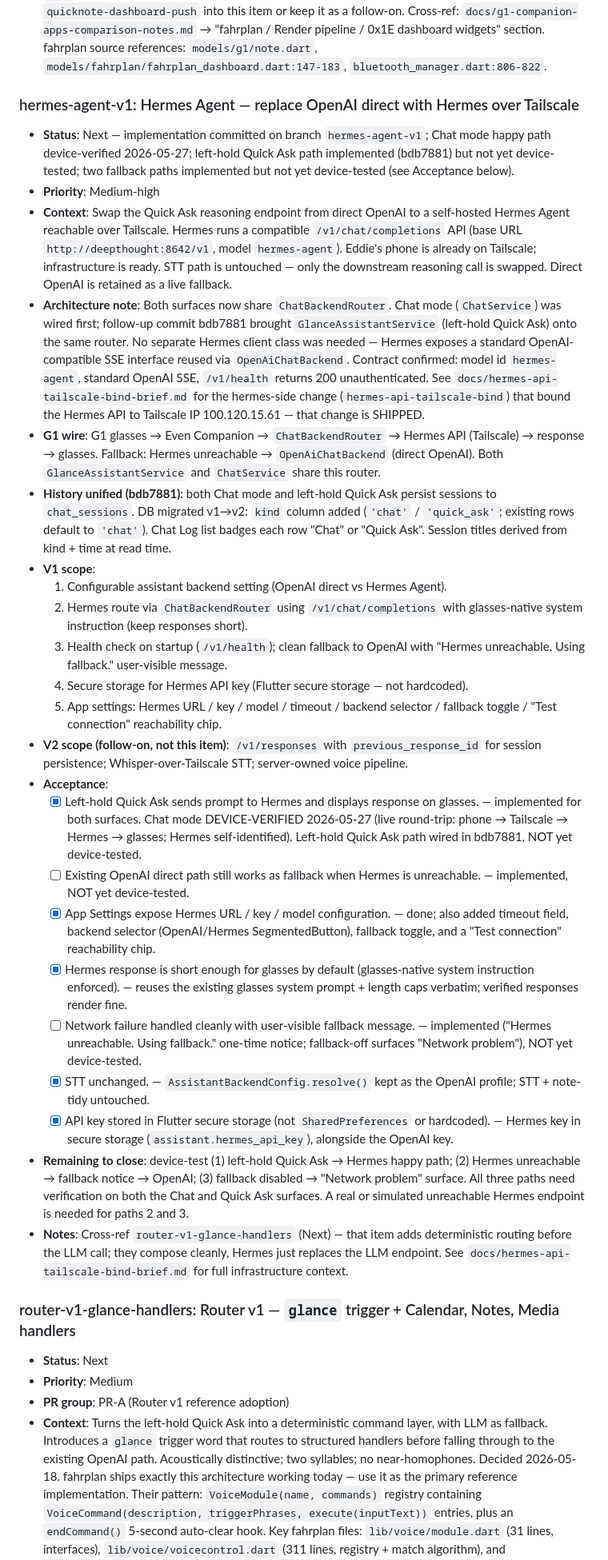
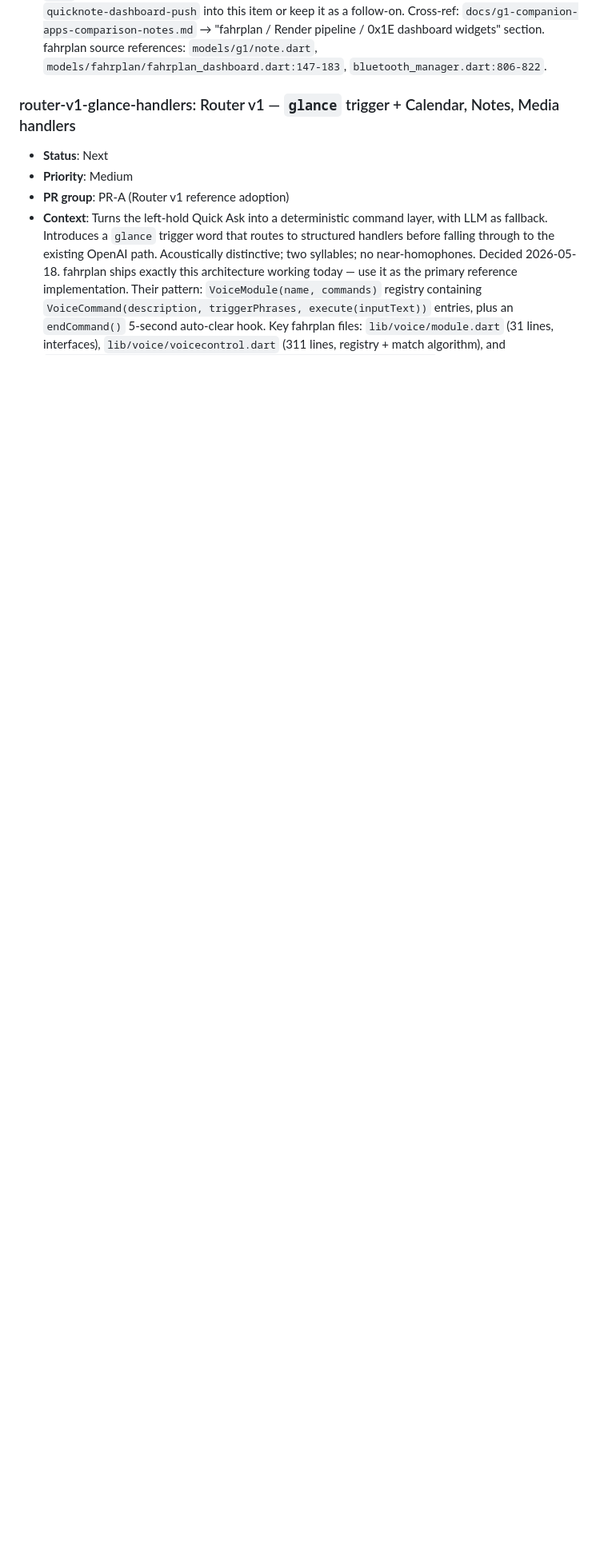
Before and after one commit to Cheddies1/even-g1-companion, a Markdown page: docs/current-worklist.md, the part around one of its changes. Shown at 80% size. GitHub-like rendering; blank space fills up the shorter version.

```diff
--- a/docs/current-worklist.md
+++ b/docs/current-worklist.md
@@ -89,30 +89,6 @@ Working, but still needs real-world observation:
   - [ ] Note slots correctly deleted when widgets are dismissed or empty.
 - **Notes**: Supersedes the former `dashboard-injection` Backlog entry. Cross-ref `quicknote-dashboard-push` (Backlog) — that item pushes a completed QuickNote to a named slot; they share the `0x1E` byte format but are separate features. Decide at implementation time whether to fold `quicknote-dashboard-push` into this item or keep it as a follow-on. Cross-ref: `docs/g1-companion-apps-comparison-notes.md` → "fahrplan / Render pipeline / 0x1E dashboard widgets" section. fahrplan source references: `models/g1/note.dart`, `models/fahrplan/fahrplan_dashboard.dart:147-183`, `bluetooth_manager.dart:806-822`.
 
-### hermes-agent-v1: Hermes Agent — replace OpenAI direct with Hermes over Tailscale
-- **Status**: Next — implementation committed on branch `hermes-agent-v1`; Chat mode happy path device-verified 2026-05-27; left-hold Quick Ask path implemented (bdb7881) but not yet device-tested; two fallback paths implemented but not yet device-tested (see Acceptance below).
-- **Priority**: Medium-high
-- **Context**: Swap the Quick Ask reasoning endpoint from direct OpenAI to a self-hosted Hermes Agent reachable over Tailscale. Hermes runs a compatible `/v1/chat/completions` API (base URL `http://deepthought:8642/v1`, model `hermes-agent`). Eddie's phone is already on Tailscale; infrastructure is ready. STT path is untouched — only the downstream reasoning call is swapped. Direct OpenAI is retained as a live fallback.
-- **Architecture note**: Both surfaces now share `ChatBackendRouter`. Chat mode (`ChatService`) was wired first; follow-up commit bdb7881 brought `GlanceAssistantService` (left-hold Quick Ask) onto the same router. No separate Hermes client class was needed — Hermes exposes a standard OpenAI-compatible SSE interface reused via `OpenAiChatBackend`. Contract confirmed: model id `hermes-agent`, standard OpenAI SSE, `/v1/health` returns 200 unauthenticated. See `docs/hermes-api-tailscale-bind-brief.md` for the hermes-side change (`hermes-api-tailscale-bind`) that bound the Hermes API to Tailscale IP 100.120.15.61 — that change is SHIPPED.
-- **G1 wire**: G1 glasses → Even Companion → `ChatBackendRouter` → Hermes API (Tailscale) → response → glasses. Fallback: Hermes unreachable → `OpenAiChatBackend` (direct OpenAI). Both `GlanceAssistantService` and `ChatService` share this router.
-- **History unified (bdb7881)**: both Chat mode and left-hold Quick Ask persist sessions to `chat_sessions`. DB migrated v1→v2: `kind` column added (`'chat'` / `'quick_ask'`; existing rows default to `'chat'`). Chat Log list badges each row "Chat" or "Quick Ask". Session titles derived from kind + time at read time.
-- **V1 scope**:
-  1. Configurable assistant backend setting (OpenAI direct vs Hermes Agent).
-  2. Hermes route via `ChatBackendRouter` using `/v1/chat/completions` with glasses-native system instruction (keep responses short).
-  3. Health check on startup (`/v1/health`); clean fallback to OpenAI with "Hermes unreachable. Using fallback." user-visible message.
-  4. Secure storage for Hermes API key (Flutter secure storage — not hardcoded).
-  5. App settings: Hermes URL / key / model / timeout / backend selector / fallback toggle / "Test connection" reachability chip.
-- **V2 scope (follow-on, not this item)**: `/v1/responses` with `previous_response_id` for session persistence; Whisper-over-Tailscale STT; server-owned voice pipeline.
-- **Acceptance**:
-  - [x] Left-hold Quick Ask sends prompt to Hermes and displays response on glasses. — implemented for both surfaces. Chat mode DEVICE-VERIFIED 2026-05-27 (live round-trip: phone → Tailscale → Hermes → glasses; Hermes self-identified). Left-hold Quick Ask path wired in bdb7881, NOT yet device-tested.
-  - [ ] Existing OpenAI direct path still works as fallback when Hermes is unreachable. — implemented, NOT yet device-tested.
-  - [x] App Settings expose Hermes URL / key / model configuration. — done; also added timeout field, backend selector (OpenAI/Hermes SegmentedButton), fallback toggle, and a "Test connection" reachability chip.
-  - [x] Hermes response is short enough for glasses by default (glasses-native system instruction enforced). — reuses the existing glasses system prompt + length caps verbatim; verified responses render fine.
-  - [ ] Network failure handled cleanly with user-visible fallback message. — implemented ("Hermes unreachable. Using fallback." one-time notice; fallback-off surfaces "Network problem"), NOT yet device-tested.
-  - [x] STT unchanged. — `AssistantBackendConfig.resolve()` kept as the OpenAI profile; STT + note-tidy untouched.
-  - [x] API key stored in Flutter secure storage (not `SharedPreferences` or hardcoded). — Hermes key in secure storage (`assistant.hermes_api_key`), alongside the OpenAI key.
-- **Remaining to close**: device-test (1) left-hold Quick Ask → Hermes happy path; (2) Hermes unreachable → fallback notice → OpenAI; (3) fallback disabled → "Network problem" surface. All three paths need verification on both the Chat and Quick Ask surfaces. A real or simulated unreachable Hermes endpoint is needed for paths 2 and 3.
-- **Notes**: Cross-ref `router-v1-glance-handlers` (Next) — that item adds deterministic routing before the LLM call; they compose cleanly, Hermes just replaces the LLM endpoint. See `docs/hermes-api-tailscale-bind-brief.md` for full infrastructure context.
 
 ### router-v1-glance-handlers: Router v1 — `glance` trigger + Calendar, Notes, Media handlers
 - **Status**: Next
```
Also changed, not shown: other parts of docs/current-worklist.md (+18 -2 lines).
